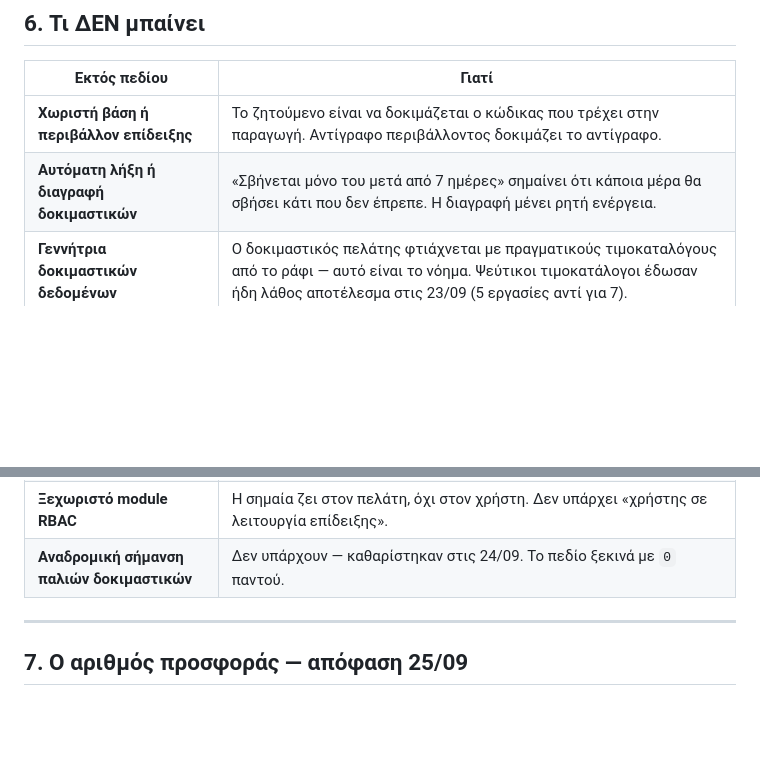
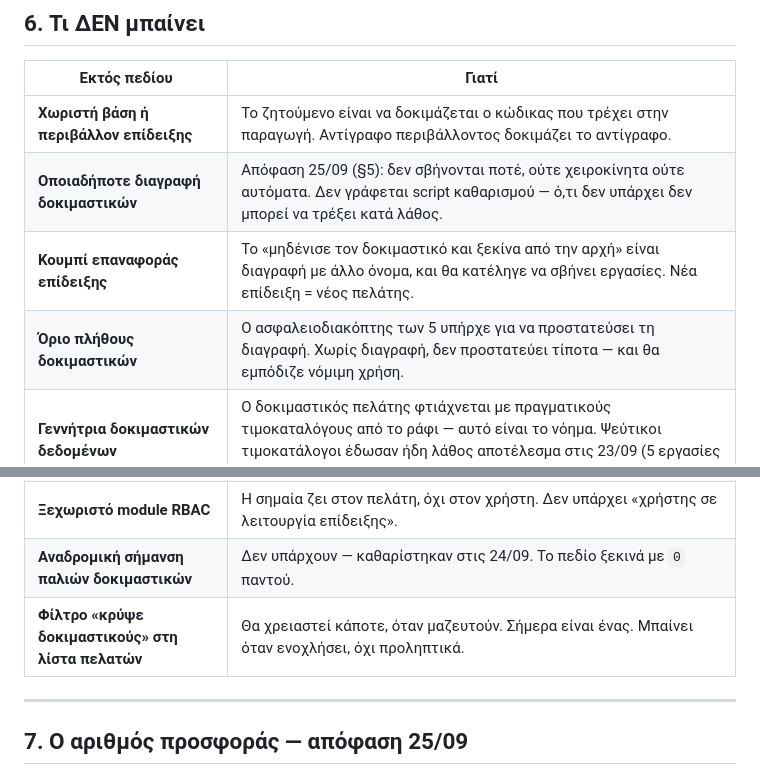
Before and after one commit to 4AExpress/4a-pricing, a Markdown page: docs/tasks_demo_mode_spec.md, 2 parts joined by grey strips. GitHub-like rendering; blank space fills up the shorter version.

```diff
--- a/docs/tasks_demo_mode_spec.md
+++ b/docs/tasks_demo_mode_spec.md
@@ -269,13 +301,16 @@ DELETE … JOIN 4a_clients c ON … WHERE c.is_demo = 1
 | Εκτός πεδίου | Γιατί |
 |---|---|
 | **Χωριστή βάση ή περιβάλλον επίδειξης** | Το ζητούμενο είναι να δοκιμάζεται ο κώδικας που τρέχει στην παραγωγή. Αντίγραφο περιβάλλοντος δοκιμάζει το αντίγραφο. |
-| **Αυτόματη λήξη ή διαγραφή δοκιμαστικών** | «Σβήνεται μόνο του μετά από 7 ημέρες» σημαίνει ότι κάποια μέρα θα σβήσει κάτι που δεν έπρεπε. Η διαγραφή μένει ρητή ενέργεια. |
+| **Οποιαδήποτε διαγραφή δοκιμαστικών** | Απόφαση 25/09 (§5): δεν σβήνονται ποτέ, ούτε χειροκίνητα ούτε αυτόματα. Δεν γράφεται script καθαρισμού — ό,τι δεν υπάρχει δεν μπορεί να τρέξει κατά λάθος. |
+| **Κουμπί επαναφοράς επίδειξης** | Το «μηδένισε τον δοκιμαστικό και ξεκίνα από την αρχή» είναι διαγραφή με άλλο όνομα, και θα κατέληγε να σβήνει εργασίες. Νέα επίδειξη = νέος πελάτης. |
+| **Όριο πλήθους δοκιμαστικών** | Ο ασφαλειοδιακόπτης των 5 υπήρχε για να προστατεύσει τη διαγραφή. Χωρίς διαγραφή, δεν προστατεύει τίποτα — και θα εμπόδιζε νόμιμη χρήση. |
 | **Γεννήτρια δοκιμαστικών δεδομένων** | Ο δοκιμαστικός πελάτης φτιάχνεται με πραγματικούς τιμοκαταλόγους από το ράφι — αυτό είναι το νόημα. Ψεύτικοι τιμοκατάλογοι έδωσαν ήδη λάθος αποτέλεσμα στις 23/09 (5 εργασίες αντί για 7). |
 | **Απόκρυψη δοκιμαστικών από τη λίστα πελατών** | Κρυμμένα δεδομένα είναι χειρότερα από σημαδεμένα. Φαίνονται, με σήμα. |
 | **Παράκαμψη του κλειδώματος `depends_on`** | Η αλυσίδα είναι το κύριο που δείχνει μια επίδειξη. |
 | **Δεξιότητες-φάντασμα σε διαχειριστές** | Εναλλακτική λύση που απορρίφθηκε: να δοθούν στους διαχειριστές όλες οι δεξιότητες. Θα τους έβαζε στη δεξαμενή τυχαίας ανάθεσης **πραγματικών** πελατών, που είναι ρητή απόφαση της 24/09 να μη συμβεί. |
 | **Ξεχωριστό module RBAC** | Η σημαία ζει στον πελάτη, όχι στον χρήστη. Δεν υπάρχει «χρήστης σε λειτουργία επίδειξης». |
 | **Αναδρομική σήμανση παλιών δοκιμαστικών** | Δεν υπάρχουν — καθαρίστηκαν στις 24/09. Το πεδίο ξεκινά με `0` παντού. |
+| **Φίλτρο «κρύψε δοκιμαστικούς» στη λίστα πελατών** | Θα χρειαστεί κάποτε, όταν μαζευτούν. Σήμερα είναι ένας. Μπαίνει όταν ενοχλήσει, όχι προληπτικά. |
 
 ---
 
```
Also changed, not shown: other parts of docs/tasks_demo_mode_spec.md (+67 -35 lines).
